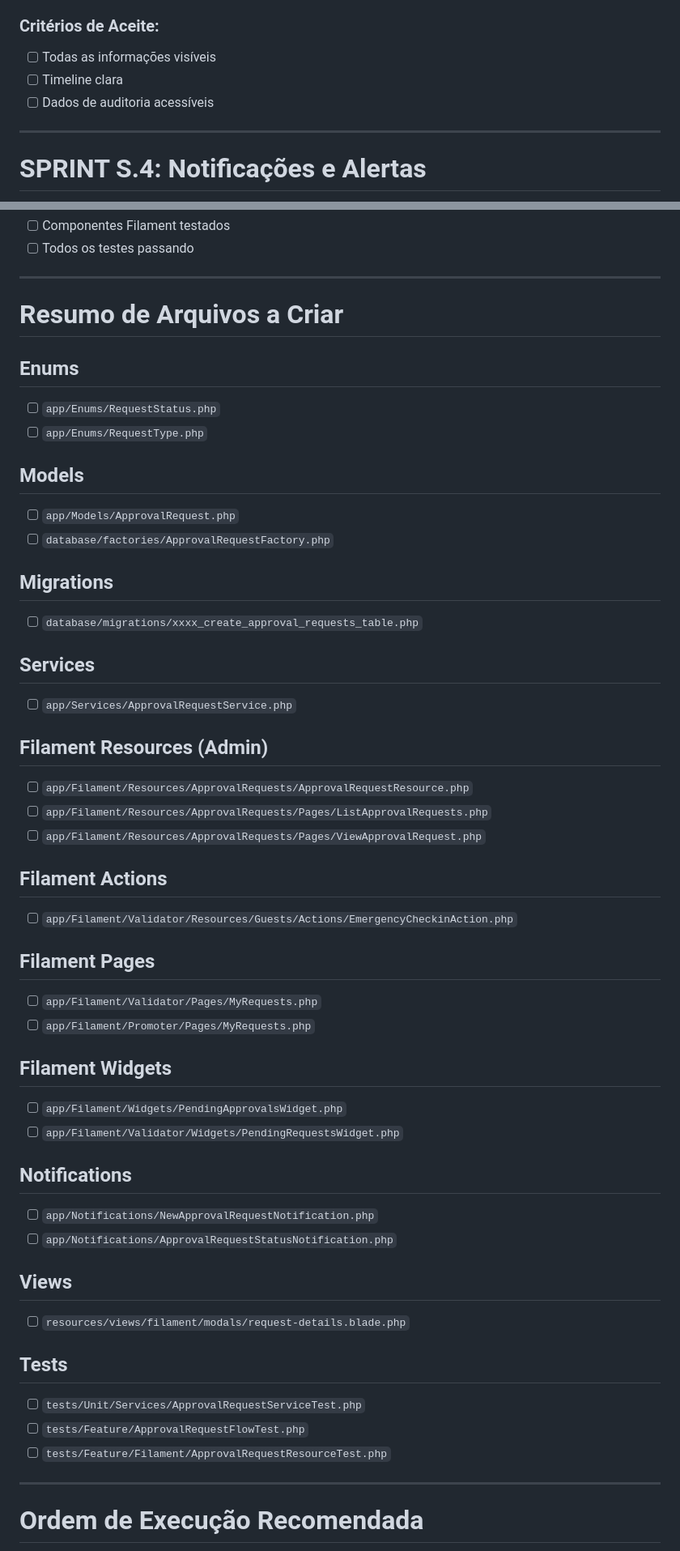
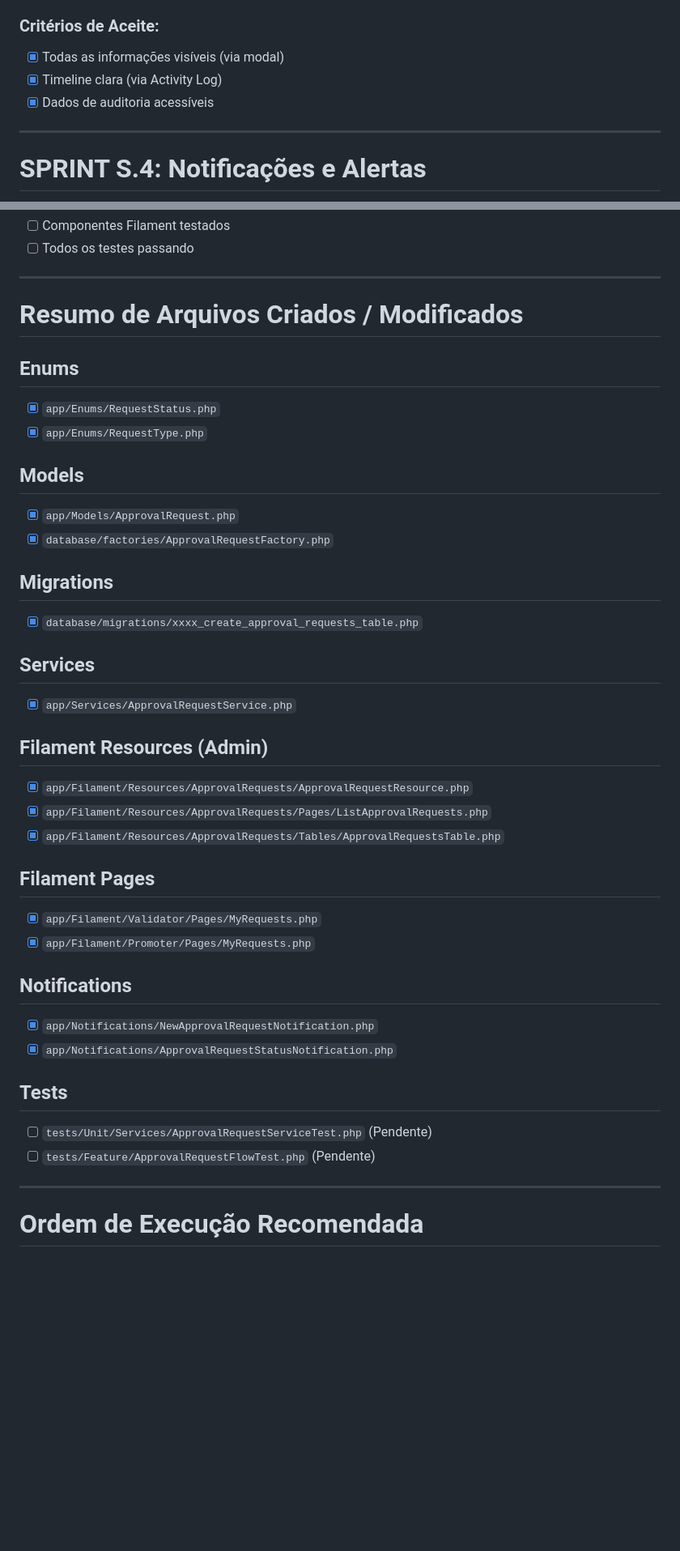
Before and after one commit to nandinhos/guest-list-pro, a Markdown page: docs/sprints/TODO-SPRINT-SOLICITACOES.md, 2 parts joined by grey strips. Shown at 81% size. Drawn GitHub-style; blank space fills up the shorter version.

Commit message:
docs: update sprint status for approval requests system

```diff
--- a/docs/sprints/TODO-SPRINT-SOLICITACOES.md
+++ b/docs/sprints/TODO-SPRINT-SOLICITACOES.md
@@ -846,9 +846,9 @@ Convidado chega → Validador busca na lista
   - Histórico de Activity Log
 
 ### Critérios de Aceite:
-- [ ] Todas as informações visíveis
-- [ ] Timeline clara
-- [ ] Dados de auditoria acessíveis
+- [x] Todas as informações visíveis (via modal)
+- [x] Timeline clara (via Activity Log)
+- [x] Dados de auditoria acessíveis
 
 ---
 
@@ -1009,49 +1009,38 @@ Convidado chega → Validador busca na lista
 
 ---
 
-# Resumo de Arquivos a Criar
+# Resumo de Arquivos Criados / Modificados
 
 ## Enums
-- [ ] `app/Enums/RequestStatus.php`
-- [ ] `app/Enums/RequestType.php`
+- [x] `app/Enums/RequestStatus.php`
+- [x] `app/Enums/RequestType.php`
 
 ## Models
-- [ ] `app/Models/ApprovalRequest.php`
-- [ ] `database/factories/ApprovalRequestFactory.php`
+- [x] `app/Models/ApprovalRequest.php`
+- [x] `database/factories/ApprovalRequestFactory.php`
 
 ## Migrations
-- [ ] `database/migrations/xxxx_create_approval_requests_table.php`
+- [x] `database/migrations/xxxx_create_approval_requests_table.php`
 
 ## Services
-- [ ] `app/Services/ApprovalRequestService.php`
+- [x] `app/Services/ApprovalRequestService.php`
 
 ## Filament Resources (Admin)
-- [ ] `app/Filament/Resources/ApprovalRequests/ApprovalRequestResource.php`
-- [ ] `app/Filament/Resources/ApprovalRequests/Pages/ListApprovalRequests.php`
-- [ ] `app/Filament/Resources/ApprovalRequests/Pages/ViewApprovalRequest.php`
-
-## Filament Actions
-- [ ] `app/Filament/Validator/Resources/Guests/Actions/EmergencyCheckinAction.php`
+- [x] `app/Filament/Resources/ApprovalRequests/ApprovalRequestResource.php`
+- [x] `app/Filament/Resources/ApprovalRequests/Pages/ListApprovalRequests.php`
+- [x] `app/Filament/Resources/ApprovalRequests/Tables/ApprovalRequestsTable.php`
 
 ## Filament Pages
-- [ ] `app/Filament/Validator/Pages/MyRequests.php`
-- [ ] `app/Filament/Promoter/Pages/MyRequests.php`
-
-## Filament Widgets
-- [ ] `app/Filament/Widgets/PendingApprovalsWidget.php`
-- [ ] `app/Filament/Validator/Widgets/PendingRequestsWidget.php`
+- [x] `app/Filament/Validator/Pages/MyRequests.php`
+- [x] `app/Filament/Promoter/Pages/MyRequests.php`
 
 ## Notifications
-- [ ] `app/Notifications/NewApprovalRequestNotification.php`
-- [ ] `app/Notifications/ApprovalRequestStatusNotification.php`
-
-## Views
-- [ ] `resources/views/filament/modals/request-details.blade.php`
+- [x] `app/Notifications/NewApprovalRequestNotification.php`
+- [x] `app/Notifications/ApprovalRequestStatusNotification.php`
 
 ## Tests
-- [ ] `tests/Unit/Services/ApprovalRequestServiceTest.php`
-- [ ] `tests/Feature/ApprovalRequestFlowTest.php`
-- [ ] `tests/Feature/Filament/ApprovalRequestResourceTest.php`
+- [ ] `tests/Unit/Services/ApprovalRequestServiceTest.php` (Pendente)
+- [ ] `tests/Feature/ApprovalRequestFlowTest.php` (Pendente)
 
 ---
 
```
Also changed, not shown: other parts of docs/sprints/TODO-SPRINT-SOLICITACOES.md (+54 -54 lines).
